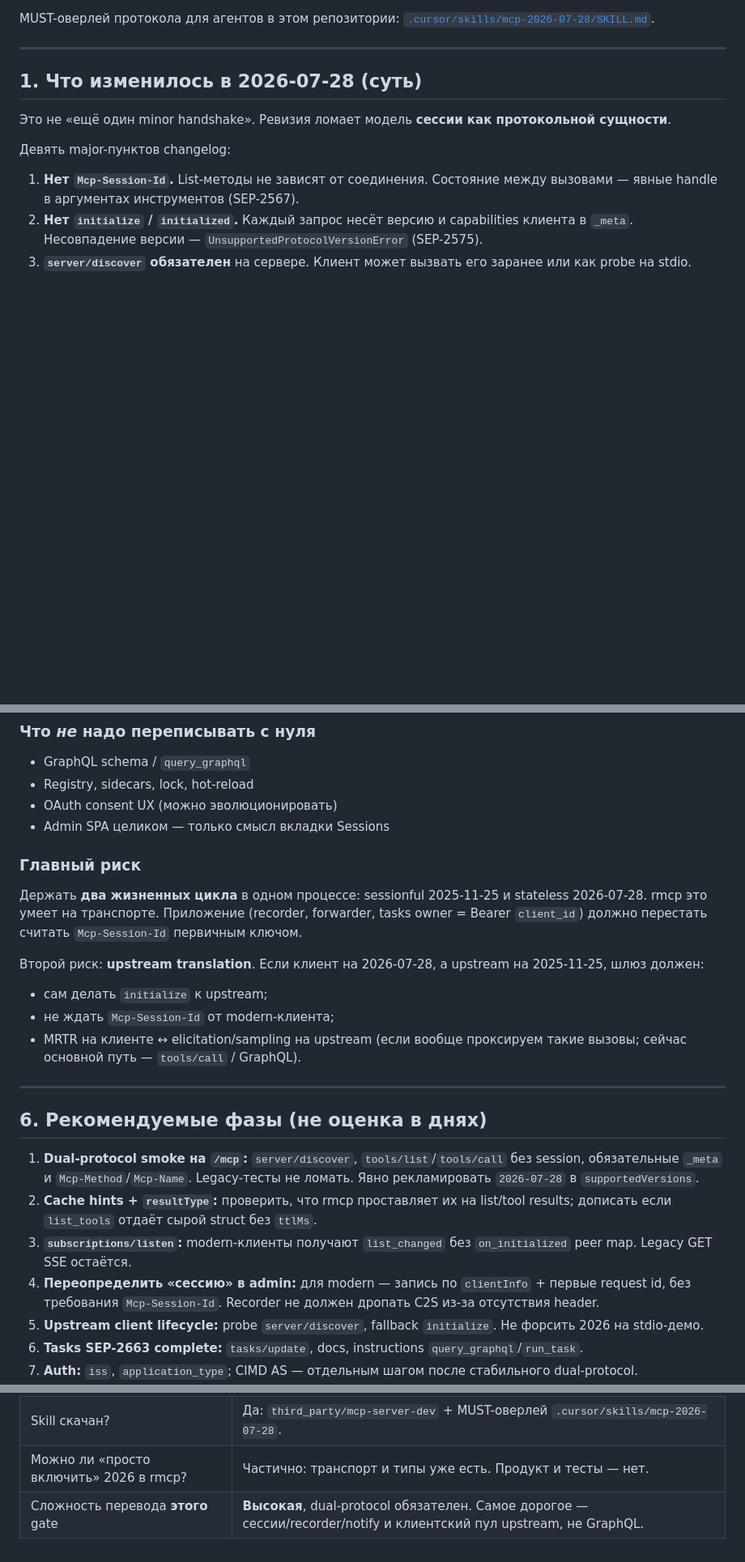
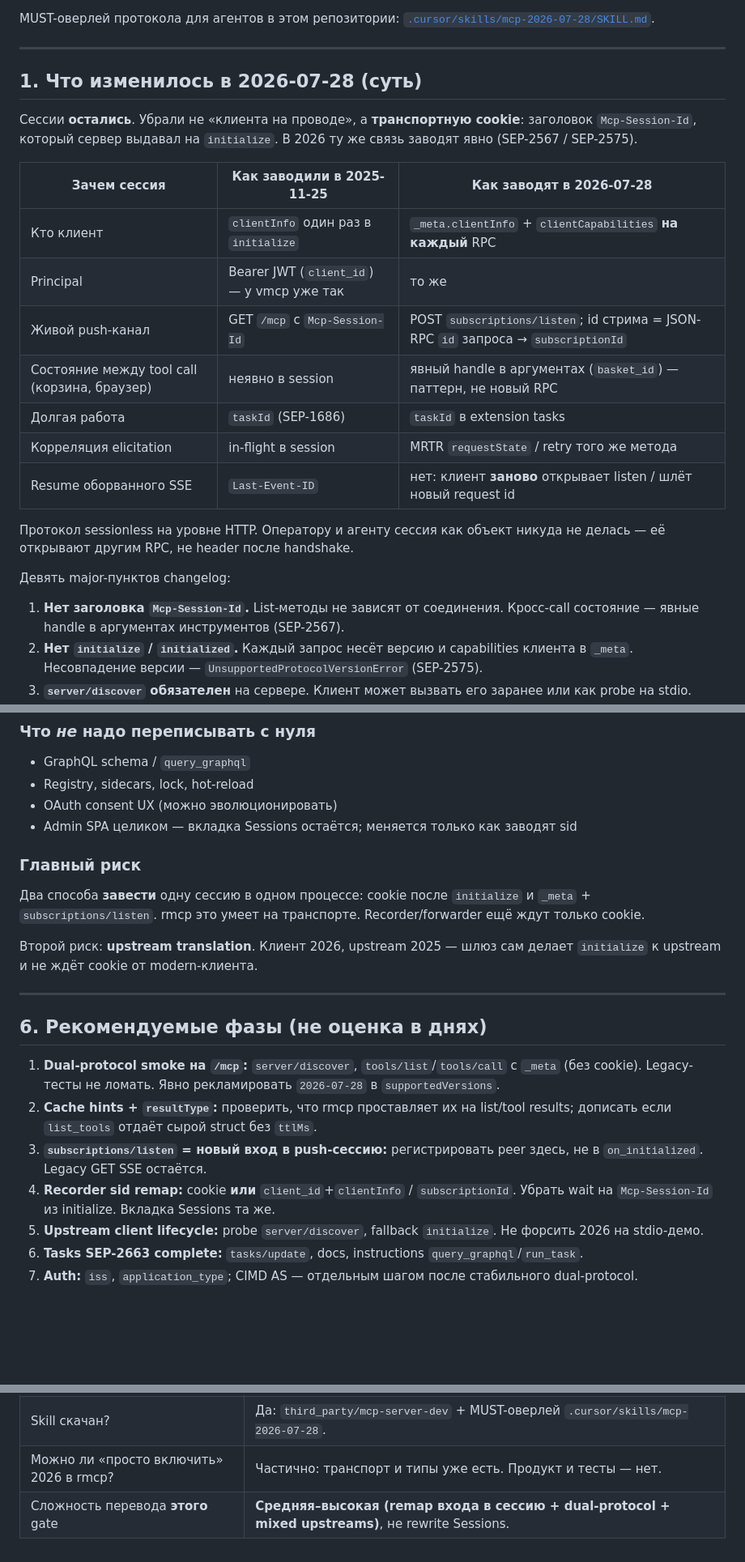
Before and after one commit to hewimetall/vmcp, a Markdown page: docs/mcp-2026-07-28.md, 3 parts joined by grey strips. Shown at 81% size. Drawn GitHub-style; blank space fills up the shorter version.

```diff
--- a/docs/mcp-2026-07-28.md
+++ b/docs/mcp-2026-07-28.md
@@ -14,13 +14,29 @@ MUST-оверлей протокола для агентов в этом реп
 
 ## 1. Что изменилось в 2026-07-28 (суть)
 
-Это не «ещё один minor handshake». Ревизия ломает модель **сессии как
-протокольной сущности**.
+Сессии **остались**. Убрали не «клиента на проводе», а **транспортную
+cookie**: заголовок `Mcp-Session-Id`, который сервер выдавал на
+`initialize`. В 2026 ту же связь заводят явно (SEP-2567 / SEP-2575).
+
+| Зачем сессия | Как заводили в 2025-11-25 | Как заводят в 2026-07-28 |
+| ------------ | ------------------------- | ------------------------ |
+| Кто клиент | `clientInfo` один раз в `initialize` | `_meta.clientInfo` + `clientCapabilities` **на каждый** RPC |
+| Principal | Bearer JWT (`client_id`) — у vmcp уже так | то же |
+| Живой push-канал | GET `/mcp` с `Mcp-Session-Id` | POST `subscriptions/listen`; id стрима = JSON-RPC `id` запроса → `subscriptionId` |
+| Состояние между tool call (корзина, браузер) | неявно в session | явный handle в аргументах (`basket_id`) — паттерн, не новый RPC |
+| Долгая работа | `taskId` (SEP-1686) | `taskId` в extension tasks |
+| Корреляция elicitation | in-flight в session | MRTR `requestState` / retry того же метода |
+| Resume оборванного SSE | `Last-Event-ID` | нет: клиент **заново** открывает listen / шлёт новый request id |
+
+Протокол sessionless на уровне HTTP. Оператору и агенту сессия как
+объект никуда не делась — её открывают другим RPC, не header после
+handshake.
 
 Девять major-пунктов changelog:
 
-1. **Нет `Mcp-Session-Id`.** List-методы не зависят от соединения. Состояние
-   между вызовами — явные handle в аргументах инструментов (SEP-2567).
+1. **Нет заголовка `Mcp-Session-Id`.** List-методы не зависят от
+   соединения. Кросс-call состояние — явные handle в аргументах
+   инструментов (SEP-2567).
 2. **Нет `initialize` / `initialized`.** Каждый запрос несёт версию и
    capabilities клиента в `_meta`. Несовпадение версии —
    `UnsupportedProtocolVersionError` (SEP-2575).
@@ -290,38 +318,33 @@ vmcp не реализует; Cursor пока на DCR. Это не блокер
 - GraphQL schema / `query_graphql`
 - Registry, sidecars, lock, hot-reload
 - OAuth consent UX (можно эволюционировать)
-- Admin SPA целиком — только смысл вкладки Sessions
+- Admin SPA целиком — вкладка Sessions остаётся; меняется только как
+  заводят sid
 
 ### Главный риск
 
-Держать **два жизненных цикла** в одном процессе: sessionful 2025-11-25 и
-stateless 2026-07-28. rmcp это умеет на транспорте. Приложение (recorder,
-forwarder, tasks owner = Bearer `client_id`) должно перестать считать
-`Mcp-Session-Id` первичным ключом.
+Два способа **завести** одну сессию в одном процессе: cookie после
+`initialize` и `_meta` + `subscriptions/listen`. rmcp это умеет на
+транспорте. Recorder/forwarder ещё ждут только cookie.
 
-Второй риск: **upstream translation**. Если клиент на 2026-07-28, а upstream
-на 2025-11-25, шлюз должен:
-
-- сам делать `initialize` к upstream;
-- не ждать `Mcp-Session-Id` от modern-клиента;
-- MRTR на клиенте ↔ elicitation/sampling на upstream (если вообще проксируем
-  такие вызовы; сейчас основной путь — `tools/call` / GraphQL).
+Второй риск: **upstream translation**. Клиент 2026, upstream 2025 —
+шлюз сам делает `initialize` к upstream и не ждёт cookie от modern-клиента.
 
 ---
 
 ## 6. Рекомендуемые фазы (не оценка в днях)
 
 1. **Dual-protocol smoke на `/mcp`:** `server/discover`, `tools/list`/`tools/call`
-   без session, обязательные `_meta` и `Mcp-Method`/`Mcp-Name`. Legacy-тесты
-   не ломать. Явно рекламировать `2026-07-28` в `supportedVersions`.
+   с `_meta` (без cookie). Legacy-тесты не ломать. Явно рекламировать
+   `2026-07-28` в `supportedVersions`.
 2. **Cache hints + `resultType`:** проверить, что rmcp проставляет их на
    list/tool results; дописать если `list_tools` отдаёт сырой struct без
    `ttlMs`.
-3. **`subscriptions/listen`:** modern-клиенты получают `list_changed` без
-   `on_initialized` peer map. Legacy GET SSE остаётся.
-4. **Переопределить «сессию» в admin:** для modern — запись по
-   `clientInfo` + первые request id, без требования `Mcp-Session-Id`.
-   Recorder не должен дропать C2S из-за отсутствия header.
+3. **`subscriptions/listen` = новый вход в push-сессию:** регистрировать
+   peer здесь, не в `on_initialized`. Legacy GET SSE остаётся.
+4. **Recorder sid remap:** cookie **или** `client_id`+`clientInfo` /
+   `subscriptionId`. Убрать wait на `Mcp-Session-Id` из initialize.
+   Вкладка Sessions та же.
 5. **Upstream client lifecycle:** probe `server/discover`, fallback
    `initialize`. Не форсить 2026 на stdio-демо.
 6. **Tasks SEP-2663 complete:** `tasks/update`, docs, instructions
@@ -342,4 +365,4 @@ observability, mixed upstreams.
 | Docs 2026-07-28 достаточны? | Да, как spec+changelog. Tutorial skill отстаёт. |
 | Skill скачан? | Да: `third_party/mcp-server-dev` + MUST-оверлей `.cursor/skills/mcp-2026-07-28`. |
 | Можно ли «просто включить» 2026 в rmcp? | Частично: транспорт и типы уже есть. Продукт и тесты — нет. |
-| Сложность перевода **этого** gate | **Высокая**, dual-protocol обязателен. Самое дорогое — сессии/recorder/notify и клиентский пул upstream, не GraphQL. |
+| Сложность перевода **этого** gate | **Средняя–высокая (remap входа в сессию + dual-protocol + mixed upstreams)**, не rewrite Sessions. |
```
Also changed, not shown: other parts of docs/mcp-2026-07-28.md (+41 -29 lines), 1 other file.
